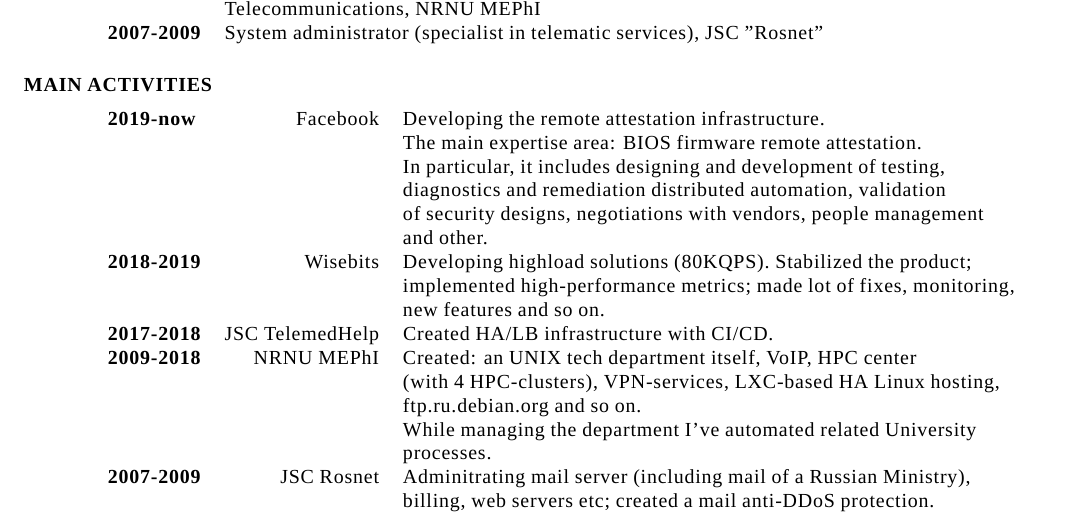
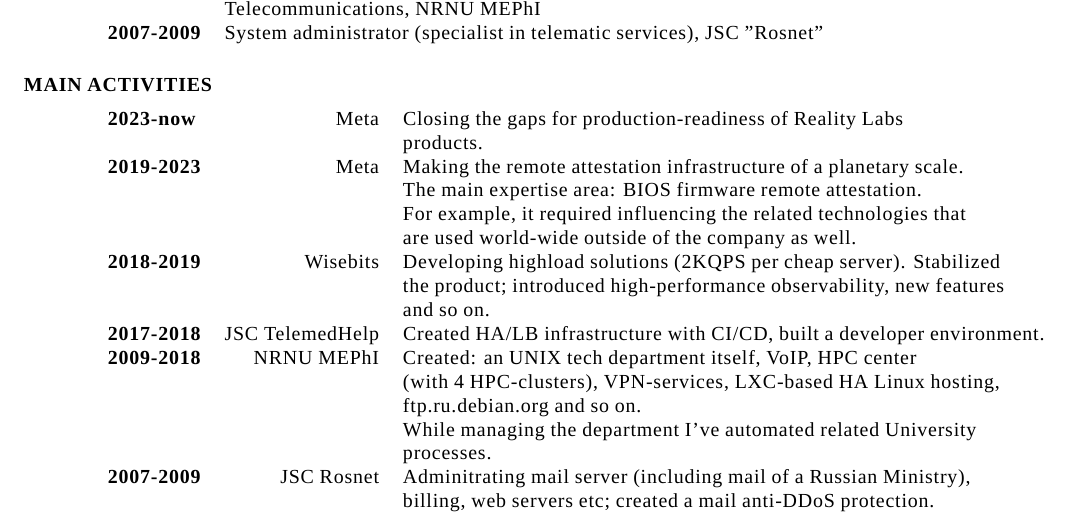
Before and after one commit to xaionaro/resume, a LaTeX CV (main.tex, which reads resume.tex): part of the page, cut so that both start at the same text. Compiled offline with XeLaTeX.

Commit message:
update, 2024-04-15

```diff
--- a/resume.tex
+++ b/resume.tex
@@ -49,16 +49,16 @@
 \section{MAIN ACTIVITIES}
 \vspace{0.1in}
 \begin{tabular}{lrl}
-    {\bf 2019-now}  & Facebook        & Developing the remote attestation infrastructure.\\
+    {\bf 2023-now}  & Meta            & Closing the gaps for production-readiness of Reality Labs\\
+                    &                 & products.\\
+    {\bf 2019-2023} & Meta            & Making the remote attestation infrastructure of a planetary scale.\\
                     &                 & The main expertise area: BIOS firmware remote attestation.\\
-                    &                 & In particular, it includes designing and development of testing,\\
-                    &                 & diagnostics and remediation distributed automation, validation\\
-                    &                 & of security designs, negotiations with vendors, people management\\
-                    &                 & and other.\\
-    {\bf 2018-2019} & Wisebits        & Developing highload solutions (80KQPS). Stabilized the product;\\
-                    &                 & implemented high-performance metrics; made lot of fixes, monitoring,\\
-                    &                 & new features and so on.\\
-    {\bf 2017-2018} & JSC TelemedHelp & Created HA/LB infrastructure with CI/CD.\\
+                    &                 & For example, it required influencing the related technologies that\\
+                    &                 & are used world-wide outside of the company as well.\\
+    {\bf 2018-2019} & Wisebits        & Developing highload solutions (2KQPS per cheap server). Stabilized\\
+                    &                 & the product; introduced high-performance observability, new features\\
+                    &                 & and so on.\\
+    {\bf 2017-2018} & JSC TelemedHelp & Created HA/LB infrastructure with CI/CD, built a developer environment.\\
     {\bf 2009-2018} & NRNU MEPhI      & Created: an UNIX tech department itself, VoIP, HPC center\\
                     &                 & (with 4 HPC-clusters), VPN-services, LXC-based HA Linux hosting,\\
                     &                 & ftp.ru.debian.org and so on.\\
```
Also changed, not shown: resume.tex (2 more changed lines).
